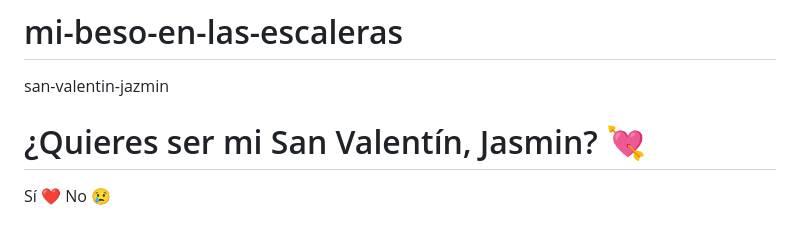
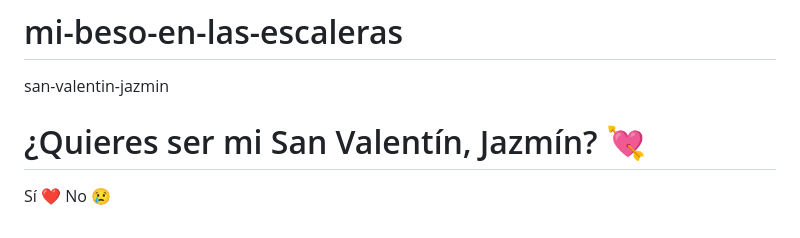
Before and after one commit to marcosaurelio-cell/mi-beso-en-las-escaleras, a Markdown page: README.md, the part around the change. GitHub-like rendering.

Commit message:
Correct spelling of 'Jasmin' to 'Jazmín' in README

```diff
--- a/README.md
+++ b/README.md
@@ -5,7 +5,7 @@ san-valentin-jazmin
 <head>
 <meta charset="UTF-8">
 <meta name="viewport" content="width=device-width, initial-scale=1.0">
-<title>Para Jasmin ❤️</title>
+<title>Para Jazmín ❤️</title>
 
 <style>
 body{
@@ -97,7 +97,7 @@ button{
 
 <body>
 
-<h1>¿Quieres ser mi San Valentín, Jasmin? 💘</h1>
+<h1>¿Quieres ser mi San Valentín, Jazmín? 💘</h1>
 
 <button id="si">Sí ❤️</button>
 <button id="no">No 😢</button>
```
